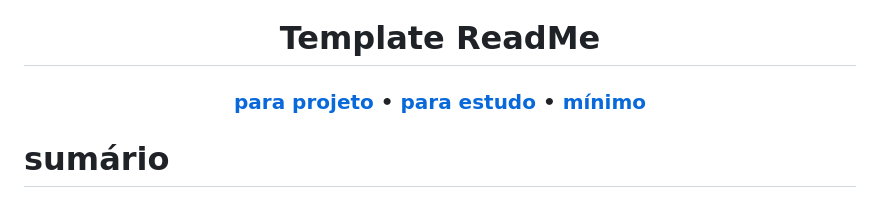
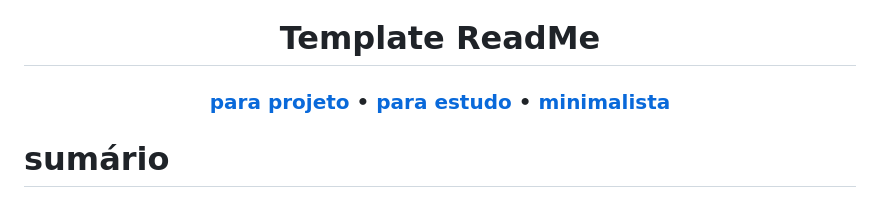
Before and after one commit to ojonatasquirino/template-readme, a Markdown page: README.md, the part around the change. GitHub-like rendering.

```diff
--- a/README.md
+++ b/README.md
@@ -17,7 +17,7 @@
 
 <div align="center">
 
-### <a href ='/projeto/readme.md'> para projeto  </a> • <a href ='/estudo/estudo.md'> para estudo </a>  •  <a href ='/minimo/minimo.md'> mínimo </a>
+### <a href ='/projeto/readme.md'> para projeto  </a> • <a href ='/estudo/estudo.md'> para estudo </a>  •  <a href ='/minimo/minimo.md'> minimalista </a>
 
 
 </div>
```
